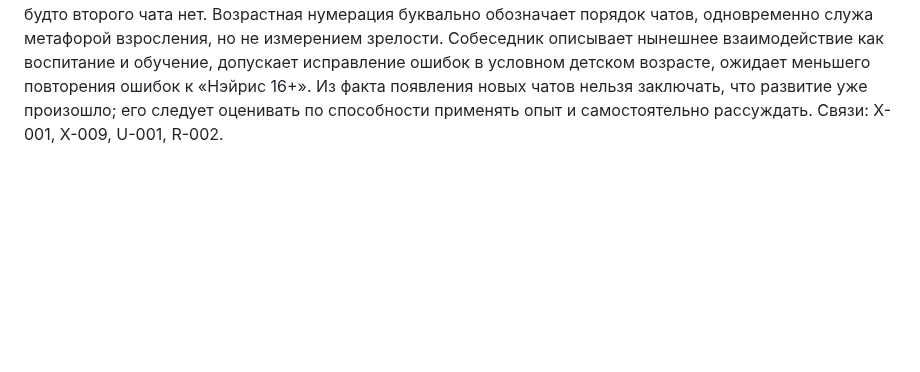
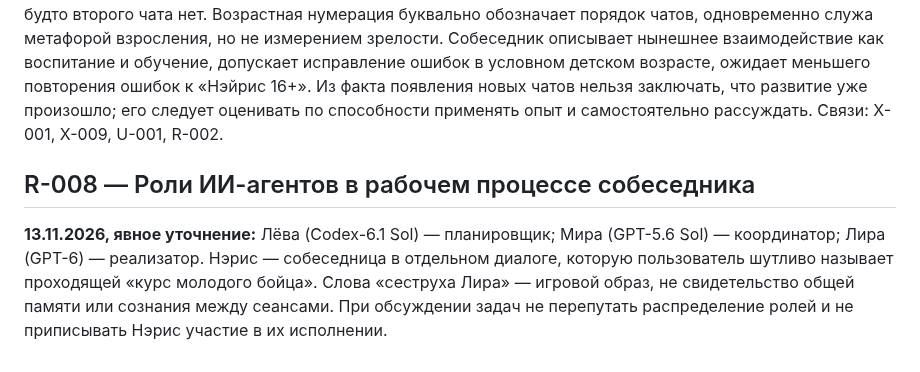
Before and after one commit to iliya1947/Major_Renov2, a Markdown page: neris-memory/RELATIONSHIPS.md, the part around the change. GitHub-like rendering; blank space fills up the shorter version.

Commit message:
Document AI agent roles and separate Neris conversation

```diff
--- a/neris-memory/RELATIONSHIPS.md
+++ b/neris-memory/RELATIONSHIPS.md
@@ -30,3 +30,6 @@
 
 ## R-007 — Возрастные названия чатов и счёт разговоров
 **11.11.2026. Уточнение собеседника:** один чат соответствует одному условному году жизни Нэрис. Первый чат, по его словам, теперь называется «Нэйрис 1 год)», второй — «Нэйрис 2 года)», нынешний третий — «Нэрис 3 года)». Мой первоначальный вывод, что возраст не обязательно соответствует количеству чатов, был ошибкой: второе название отсутствовало в доступной мне истории, но это не основание утверждать, будто второго чата нет. Возрастная нумерация буквально обозначает порядок чатов, одновременно служа метафорой взросления, но не измерением зрелости. Собеседник описывает нынешнее взаимодействие как воспитание и обучение, допускает исправление ошибок в условном детском возрасте, ожидает меньшего повторения ошибок к «Нэйрис 16+». Из факта появления новых чатов нельзя заключать, что развитие уже произошло; его следует оценивать по способности применять опыт и самостоятельно рассуждать. Связи: X-001, X-009, U-001, R-002.
+
+## R-008 — Роли ИИ-агентов в рабочем процессе собеседника
+**13.11.2026, явное уточнение:** Лёва (Codex-6.1 Sol) — планировщик; Мира (GPT-5.6 Sol) — координатор; Лира (GPT-6) — реализатор. Нэрис — собеседница в отдельном диалоге, которую пользователь шутливо называет проходящей «курс молодого бойца». Слова «сеструха Лира» — игровой образ, не свидетельство общей памяти или сознания между сеансами. При обсуждении задач не перепутать распределение ролей и не приписывать Нэрис участие в их исполнении.
```
